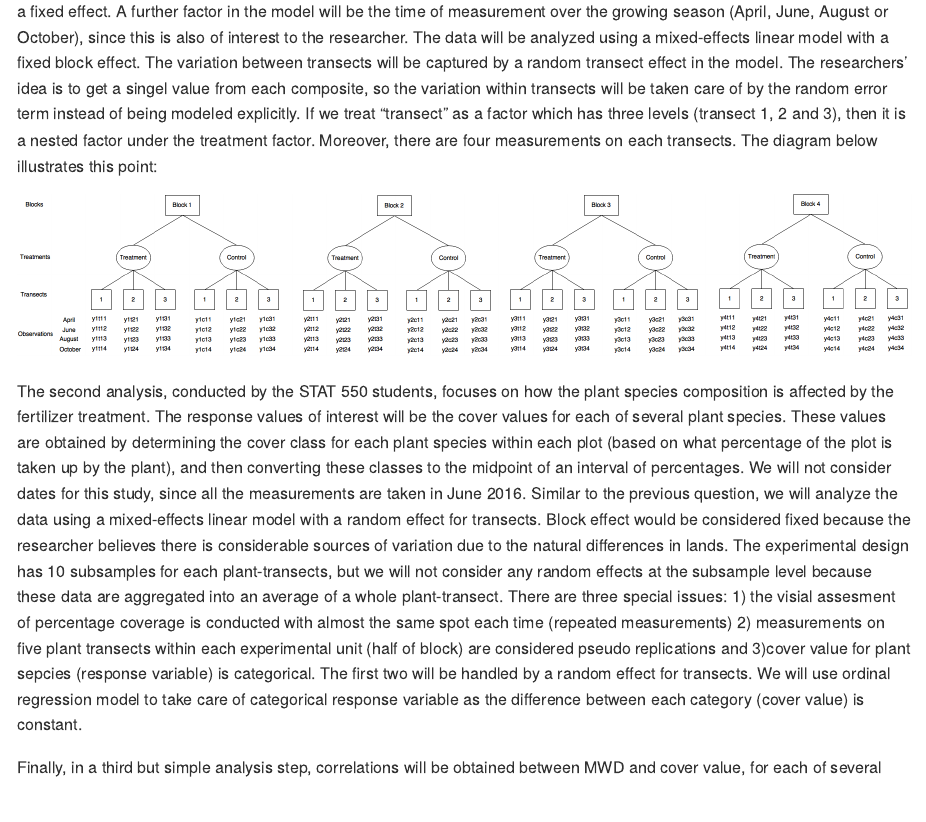
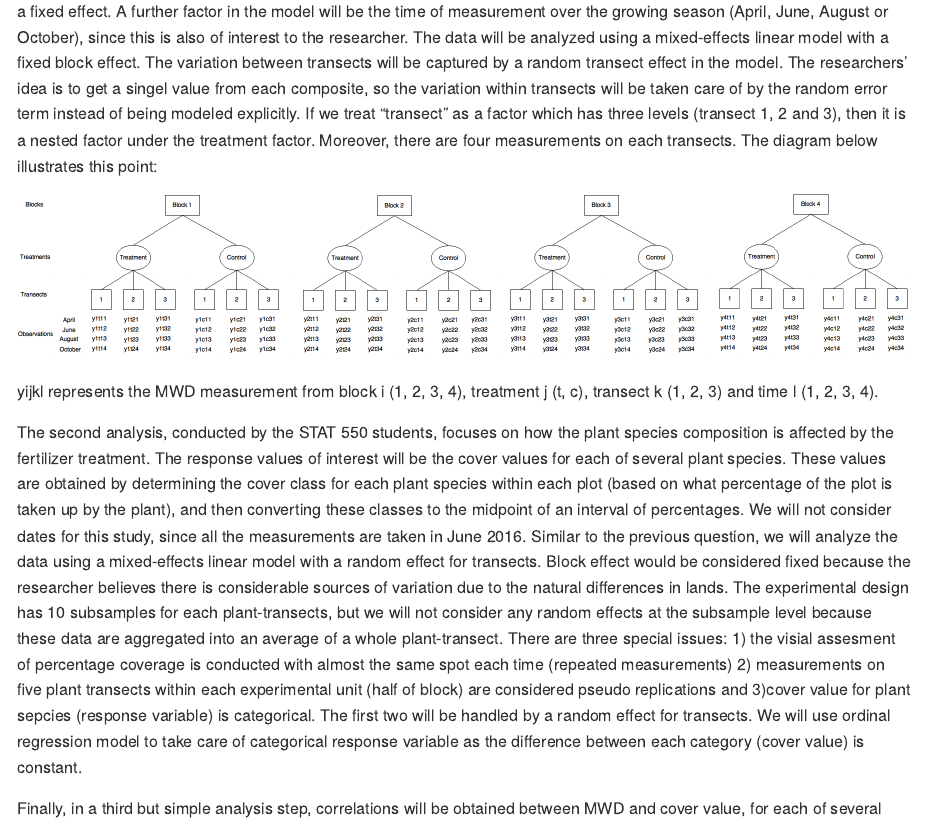
Before and after one commit to qiaoyuet/Impact-of-Biosolids-Mirror-Repo, an R Markdown document (proposal/Brief_summary.Rmd): the page in a window 1100 px wide, from 1270 px down. Rendered offline with R 4.5, knitr and Pandoc, with nearby package versions.

Commit message:
Update Brief_summary.Rmd

```diff
--- a/proposal/Brief_summary.Rmd
+++ b/proposal/Brief_summary.Rmd
@@ -30,6 +30,8 @@ In the first analysis, conducted by the STAT 450 students, the question of inter
 
 ![](Diagram.png)
 
+yijkl represents the MWD measurement from block i (1, 2, 3, 4), treatment j (t, c), transect k (1, 2, 3) and time l (1, 2, 3, 4).
+
 The second analysis, conducted by the STAT 550 students, focuses on how the plant species composition is affected by the fertilizer treatment. The response values of interest will be the cover values for each of several plant species. These values are obtained by determining the cover class for each plant species within each plot (based on what percentage of the plot is taken up by the plant), and then converting these classes to the midpoint of an interval of percentages. We will not consider dates for this study, since all the measurements are taken in June 2016. Similar to the previous question, we will analyze the data using a mixed-effects linear model with a random effect for transects. Block effect would be considered fixed because the researcher believes there is considerable sources of variation due to the natural differences in lands. The experimental design has 10 subsamples for each plant-transects, but we will not consider any random effects at the subsample level because these data are aggregated into an average of a whole plant-transect. There are three special issues: 1) the visial assesment of percentage coverage is conducted with almost the same spot each time (repeated measurements) 2) measurements on five plant transects within each experimental unit (half of block) are considered pseudo replications and 3)cover value for plant sepcies (response variable) is categorical. The first two will be handled by a random effect for transects. We will use ordinal regression model to take care of categorical response variable as the difference between each category (cover value) is constant.
 
 Finally, in a third but simple analysis step, correlations will be obtained between MWD and cover value, for each of several plant species. We will analyze it with generalized linear models with MWD as response variable and cover value as categorical explainatory variable. Significance in coefficient of cover value will be used to assess extent of dependence.
```
